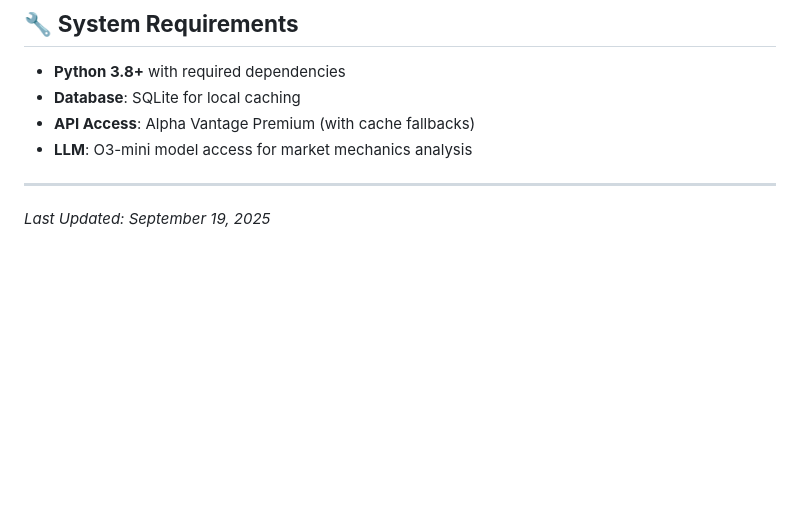
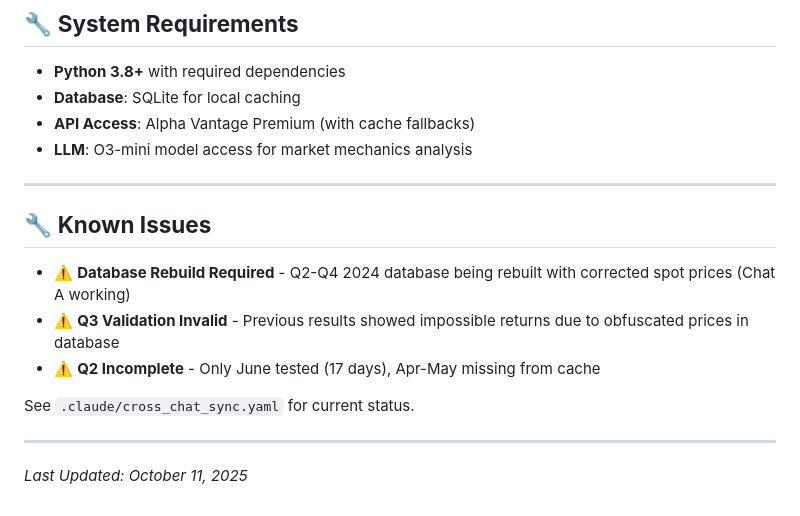
Before and after one commit to iAmGiG/gex-llm-patterns, a Markdown page: docs/README.md, the part around the change printed below. Rendered like a GitHub page; blank space fills up the shorter version.

```diff
--- a/docs/README.md
+++ b/docs/README.md
@@ -98,4 +115,14 @@ Historical documentation and legacy components:
 
 ---
 
-*Last Updated: September 19, 2025*
+## 🔧 **Known Issues**
+
+- ⚠️ **Database Rebuild Required** - Q2-Q4 2024 database being rebuilt with corrected spot prices (Chat A working)
+- ⚠️ **Q3 Validation Invalid** - Previous results showed impossible returns due to obfuscated prices in database
+- ⚠️ **Q2 Incomplete** - Only June tested (17 days), Apr-May missing from cache
+
+See `.claude/cross_chat_sync.yaml` for current status.
+
+---
+
+*Last Updated: October 11, 2025*
```
Also changed, not shown: other parts of docs/README.md (+32 -15 lines).
